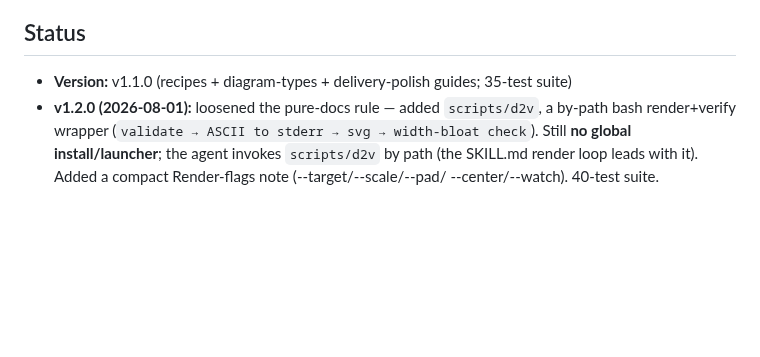
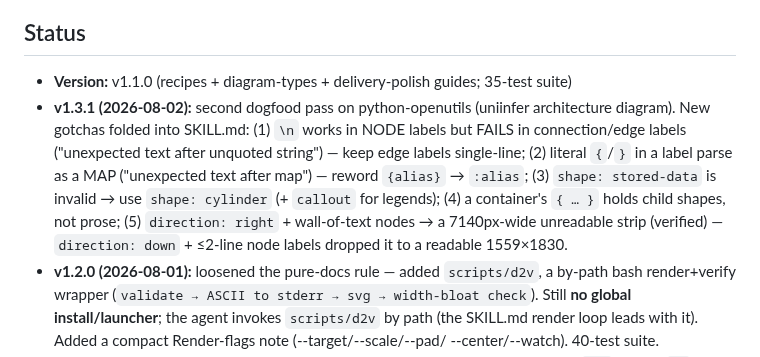
Before and after one commit to devskale/skale-skills, a Markdown page: skills/d2/WORKLOG.md, the part around the change. Drawn GitHub-style; blank space fills up the shorter version.

```diff
--- a/skills/d2/WORKLOG.md
+++ b/skills/d2/WORKLOG.md
@@ -9,6 +9,14 @@
 ## Status
 
 - **Version:** v1.1.0 (recipes + diagram-types + delivery-polish guides; 35-test suite)
+- **v1.3.1 (2026-08-02):** second dogfood pass on python-openutils (uniinfer architecture
+  diagram). New gotchas folded into SKILL.md: (1) `\n` works in NODE labels but FAILS in
+  connection/edge labels ("unexpected text after unquoted string") — keep edge labels
+  single-line; (2) literal `{`/`}` in a label parse as a MAP ("unexpected text after map") —
+  reword `{alias}` → `:alias`; (3) `shape: stored-data` is invalid → use `shape: cylinder`
+  (+ `callout` for legends); (4) a container's `{ … }` holds child shapes, not prose; (5)
+  `direction: right` + wall-of-text nodes → a 7140px-wide unreadable strip (verified) —
+  `direction: down` + ≤2-line node labels dropped it to a readable 1559×1830.
 - **v1.2.0 (2026-08-01):** loosened the pure-docs rule — added `scripts/d2v`, a by-path
   bash render+verify wrapper (`validate → ASCII to stderr → svg → width-bloat check`).
   Still **no global install/launcher**; the agent invokes `scripts/d2v` by path (the SKILL.md
```
Also changed, not shown: skills/d2/SKILL.md (+5 -3 lines).
